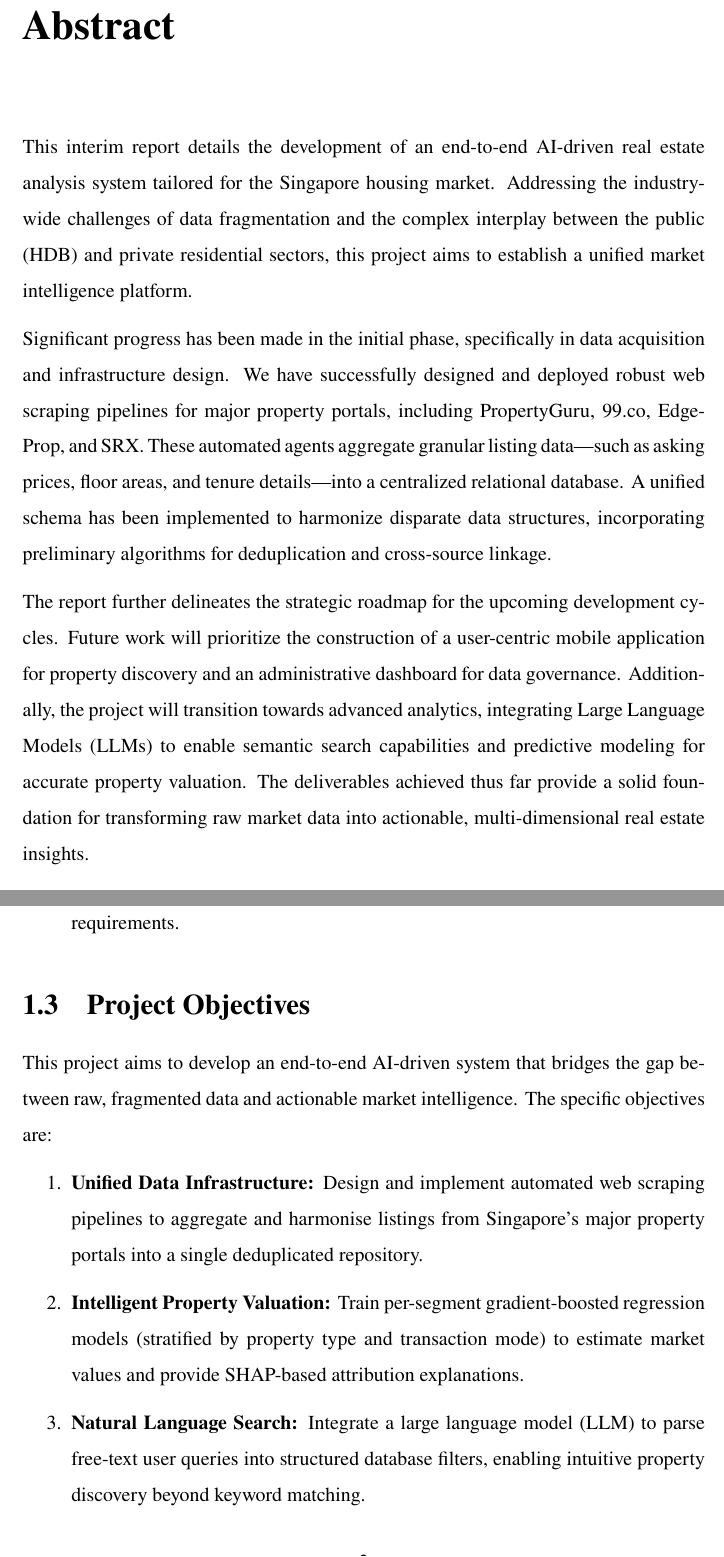
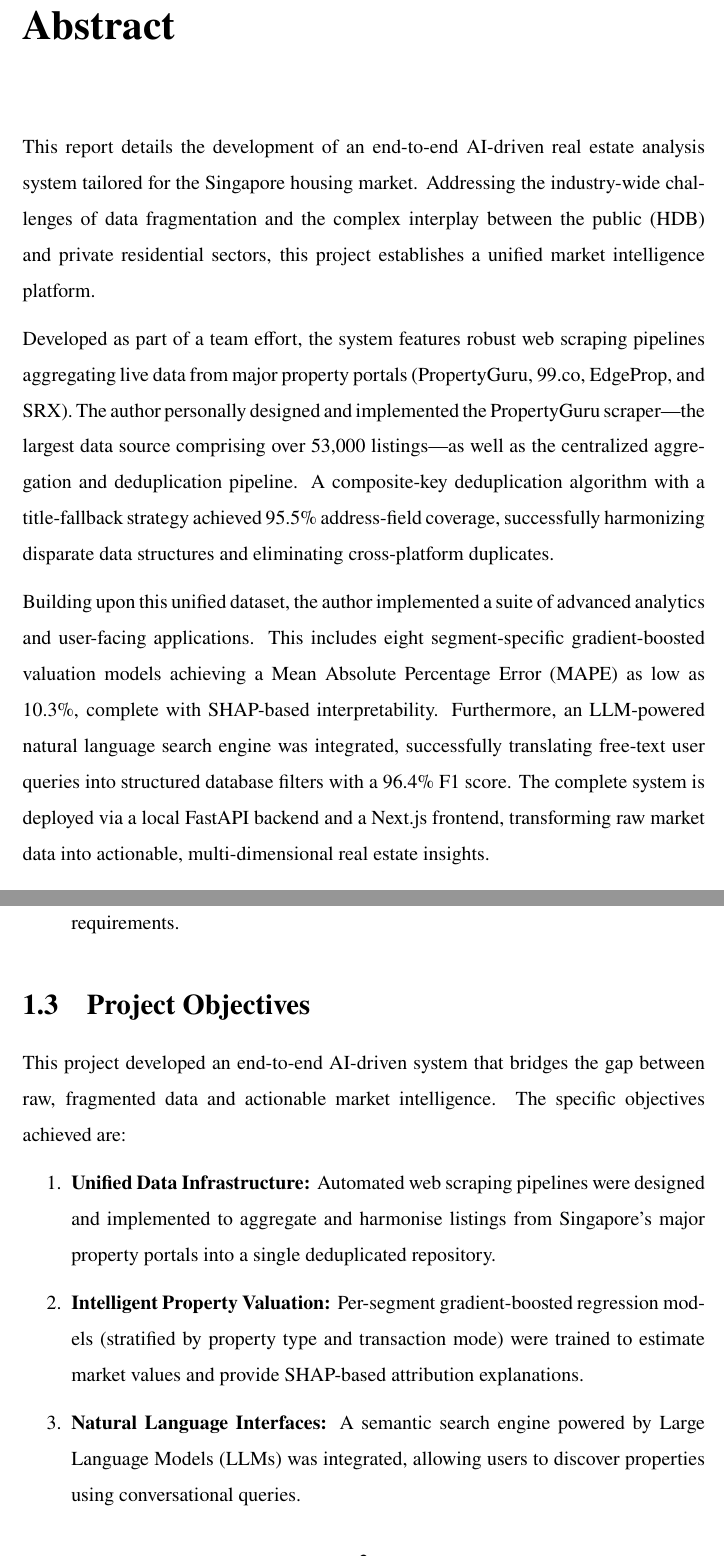
Before and after one commit to Alaneel/TempFYPRepo, a LaTeX thesis (overleaf_report/main.tex, which reads overleaf_report/abstract.tex, overleaf_report/intro.tex): two parts of pages 2 and 9 of 26, joined at a grey line, cut so that both start at the same text. Compiled offline with pdfLaTeX.

Commit message:
docs: Update report abstract and objectives to reflect project completion, detailing implemented features, specific metrics, and deployment.

```diff
--- a/overleaf_report/abstract.tex
+++ b/overleaf_report/abstract.tex
@@ -1,8 +1,8 @@
 \chapter*{Abstract}
 \addcontentsline{toc}{chapter}{Abstract}
 
-This interim report details the development of an end-to-end AI-driven real estate analysis system tailored for the Singapore housing market. Addressing the industry-wide challenges of data fragmentation and the complex interplay between the public (HDB) and private residential sectors, this project aims to establish a unified market intelligence platform.
+This report details the development of an end-to-end AI-driven real estate analysis system tailored for the Singapore housing market. Addressing the industry-wide challenges of data fragmentation and the complex interplay between the public (HDB) and private residential sectors, this project establishes a unified market intelligence platform.
 
-Significant progress has been made in the initial phase, specifically in data acquisition and infrastructure design. We have successfully designed and deployed robust web scraping pipelines for major property portals, including PropertyGuru, 99.co, EdgeProp, and SRX. These automated agents aggregate granular listing data—such as asking prices, floor areas, and tenure details—into a centralized relational database. A unified schema has been implemented to harmonize disparate data structures, incorporating preliminary algorithms for deduplication and cross-source linkage.
+Developed as part of a team effort, the system features robust web scraping pipelines aggregating live data from major property portals (PropertyGuru, 99.co, EdgeProp, and SRX). The author personally designed and implemented the PropertyGuru scraper—the largest data source comprising over 53,000 listings—as well as the centralized aggregation and deduplication pipeline. A composite-key deduplication algorithm with a title-fallback strategy achieved 95.5\% address-field coverage, successfully harmonizing disparate data structures and eliminating cross-platform duplicates.
 
-The report further delineates the strategic roadmap for the upcoming development cycles. Future work will prioritize the construction of a user-centric mobile application for property discovery and an administrative dashboard for data governance. Additionally, the project will transition towards advanced analytics, integrating Large Language Models (LLMs) to enable semantic search capabilities and predictive modeling for accurate property valuation. The deliverables achieved thus far provide a solid foundation for transforming raw market data into actionable, multi-dimensional real estate insights.
+Building upon this unified dataset, the author implemented a suite of advanced analytics and user-facing applications. This includes eight segment-specific gradient-boosted valuation models achieving a Mean Absolute Percentage Error (MAPE) as low as 10.3\%, complete with SHAP-based interpretability. Furthermore, an LLM-powered natural language search engine was integrated, successfully translating free-text user queries into structured database filters with a 96.4\% F1 score. The complete system is deployed via a local FastAPI backend and a Next.js frontend, transforming raw market data into actionable, multi-dimensional real estate insights.
--- a/overleaf_report/intro.tex
+++ b/overleaf_report/intro.tex
@@ -18,12 +18,12 @@ The core problem addressed by this research is the \textbf{lack of a unified, co
 
 \section{Project Objectives}
 
-This project aims to develop an end-to-end AI-driven system that bridges the gap between raw, fragmented data and actionable market intelligence. The specific objectives are:
+This project developed an end-to-end AI-driven system that bridges the gap between raw, fragmented data and actionable market intelligence. The specific objectives achieved are:
 
 \begin{enumerate}
-    \item \textbf{Unified Data Infrastructure:} Design and implement automated web scraping pipelines to aggregate and harmonise listings from Singapore's major property portals into a single deduplicated repository.
-    \item \textbf{Intelligent Property Valuation:} Train per-segment gradient-boosted regression models (stratified by property type and transaction mode) to estimate market values and provide SHAP-based attribution explanations.
-    \item \textbf{Natural Language Search:} Integrate a large language model (LLM) to parse free-text user queries into structured database filters, enabling intuitive property discovery beyond keyword matching.
+    \item \textbf{Unified Data Infrastructure:} Automated web scraping pipelines were designed and implemented to aggregate and harmonise listings from Singapore's major property portals into a single deduplicated repository.
+    \item \textbf{Intelligent Property Valuation:} Per-segment gradient-boosted regression models (stratified by property type and transaction mode) were trained to estimate market values and provide SHAP-based attribution explanations.
+    \item \textbf{Natural Language Interfaces:} A semantic search engine powered by Large Language Models (LLMs) was integrated, allowing users to discover properties using conversational queries.
     \item \textbf{Actionable User Interface:} Deliver a web application exposing these AI features to end-users through a listing portal with integrated valuation and search capabilities.
 \end{enumerate}
 
```
Also changed, not shown: overleaf_report/chapter_lit_review.tex (+1 -1 lines).
